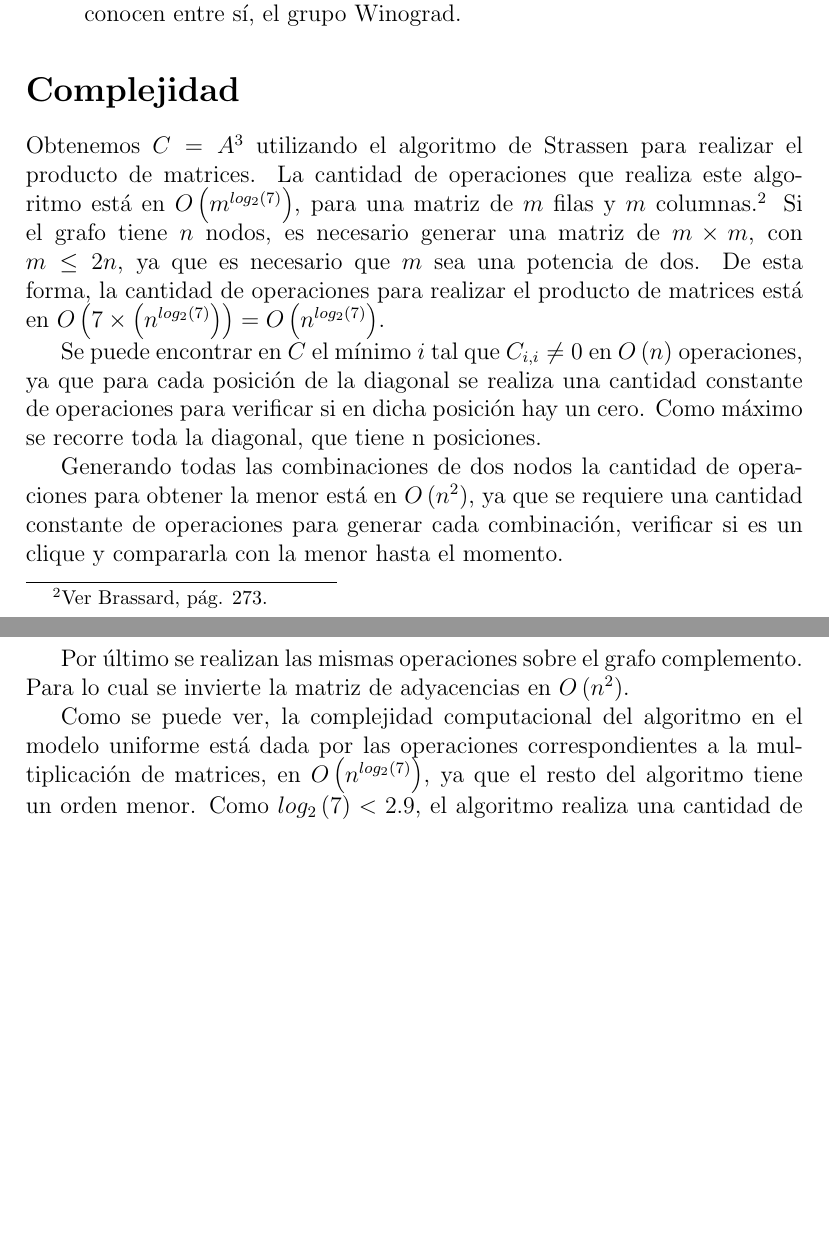
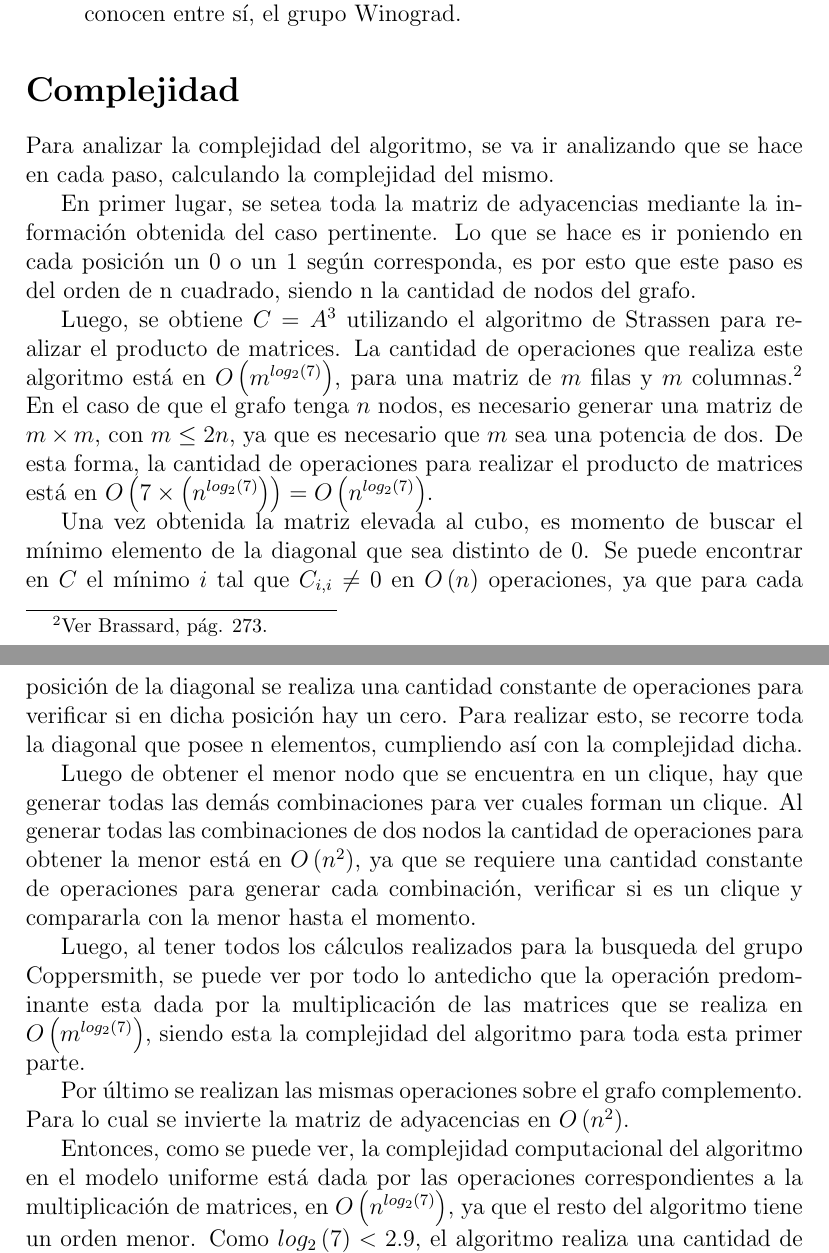
Before and after one commit to fedepousa/cocomielsort, a LaTeX document (tp2/Informe/Informe.tex): two parts of pages 19 and 20 of 21, joined at a grey line, cut so that both start at the same text, the shorter picture padded with empty space. Compiled offline with pdfLaTeX.

Commit message:
Empty Message

```diff
--- a/tp2/Informe/Informe.tex
+++ b/tp2/Informe/Informe.tex
@@ -388,21 +388,25 @@ Para encontrar el clique se realizan los siguiente pasos:
 
 \section*{Complejidad}
 
+Para analizar la complejidad del algoritmo, se va ir analizando que se hace en cada paso, calculando la complejidad del mismo.
 
-Obtenemos $C = A^3$ utilizando el algoritmo de Strassen para realizar el producto de matrices. La cantidad de operaciones que realiza este algoritmo est\'a en $O\left(m^{log_2\left(7\right)}\right)$, para una matriz de $m$ filas y $m$ columnas.\footnote{Ver Brassard, p\'ag. 273.} Si el grafo tiene $n$ nodos, es necesario generar una matriz de $m \times m$, con $m \leq 2n$, ya que es necesario que $m$ sea una potencia de dos. De esta forma, la cantidad de operaciones para realizar el producto de matrices est\'a en $O\left(7 \times \left(n ^{log_2 \left( 7\right)} \right) \right) = O\left(n^{log_2\left(7\right)}\right)$.
+En primer lugar, se setea toda la matriz de adyacencias mediante la informaci\'on obtenida del caso pertinente. Lo que se hace es ir poniendo en cada posici\'on un 0 o un 1 seg\'un corresponda, es por esto que este paso es del orden de n cuadrado, siendo n la cantidad de nodos del grafo.
+
+Luego, se obtiene $C = A^3$ utilizando el algoritmo de Strassen para realizar el producto de matrices. La cantidad de operaciones que realiza este algoritmo est\'a en $O\left(m^{log_2\left(7\right)}\right)$, para una matriz de $m$ filas y $m$ columnas.\footnote{Ver Brassard, p\'ag. 273.} En el caso de que el grafo tenga $n$ nodos, es necesario generar una matriz de $m \times m$, con $m \leq 2n$, ya que es necesario que $m$ sea una potencia de dos. De esta forma, la cantidad de operaciones para realizar el producto de matrices est\'a en $O\left(7 \times \left(n ^{log_2 \left( 7\right)} \right) \right) = O\left(n^{log_2\left(7\right)}\right)$.
 
 
 
-Se puede encontrar en $C$ el m\'inimo $i$ tal que $C_{i,i} \neq 0$ en $O\left(n\right)$ operaciones, ya que para cada posici\'on de la diagonal se realiza una cantidad constante de operaciones para verificar si en dicha posici\'on hay un cero. Como m\'aximo se recorre toda la diagonal, que tiene n posiciones.
+Una vez obtenida la matriz elevada al cubo, es momento de buscar el m\'inimo elemento de la diagonal que sea distinto de 0. Se puede encontrar en $C$ el m\'inimo $i$ tal que $C_{i,i} \neq 0$ en $O\left(n\right)$ operaciones, ya que para cada posici\'on de la diagonal se realiza una cantidad constante de operaciones para verificar si en dicha posici\'on hay un cero. Para realizar esto, se recorre toda la diagonal que posee n elementos, cumpliendo as\'i con la complejidad dicha.
 
+Luego de obtener el menor nodo que se encuentra en un clique, hay que generar todas las dem\'as combinaciones para ver cuales forman un clique.
+Al generar todas las combinaciones de dos nodos la cantidad de operaciones para obtener la menor est\'a en $O\left(n^2\right)$, ya que se requiere una cantidad constante de operaciones para generar cada combinaci\'on, verificar si es un clique y compararla con la menor hasta el momento.
 
-Generando todas las combinaciones de dos nodos la cantidad de operaciones para obtener la menor est\'a en $O\left(n^2\right)$, ya que se requiere una cantidad constante de operaciones para generar cada combinaci\'on, verificar si es un clique y compararla con la menor hasta el momento.
-
+Luego, al tener todos los c\'alculos realizados para la busqueda del grupo Coppersmith, se puede ver por todo lo antedicho que la operaci\'on predominante esta dada por la multiplicaci\'on de las matrices que se realiza en $O\left(m^{log_2\left(7\right)}\right)$, siendo esta la complejidad del algoritmo para toda esta primer parte.
 
 Por \'ultimo se realizan las mismas operaciones sobre el grafo complemento. Para lo cual se invierte la matriz de adyacencias en $O \left( n^2 \right)$.
 
 
-Como se puede ver, la complejidad computacional del algoritmo en el modelo uniforme est\'a dada por las operaciones correspondientes a la multiplicaci\'on de matrices, en $O \left( n^{log_2\left(7\right)} \right) $, ya que el resto del algoritmo tiene un orden menor. Como $log_2\left(7\right) < 2.9 $, el algoritmo realiza una cantidad de operaciones de un orden estrictamente menor a $O\left( n^3\right) $.
+Entonces, como se puede ver, la complejidad computacional del algoritmo en el modelo uniforme est\'a dada por las operaciones correspondientes a la multiplicaci\'on de matrices, en $O \left( n^{log_2\left(7\right)} \right) $, ya que el resto del algoritmo tiene un orden menor. Como $log_2\left(7\right) < 2.9 $, el algoritmo realiza una cantidad de operaciones de un orden estrictamente menor a $O\left( n^3\right) $.
 
 
 
```
Also changed, not shown: tp2/Informe/Informe.pdf, 1 other file.
